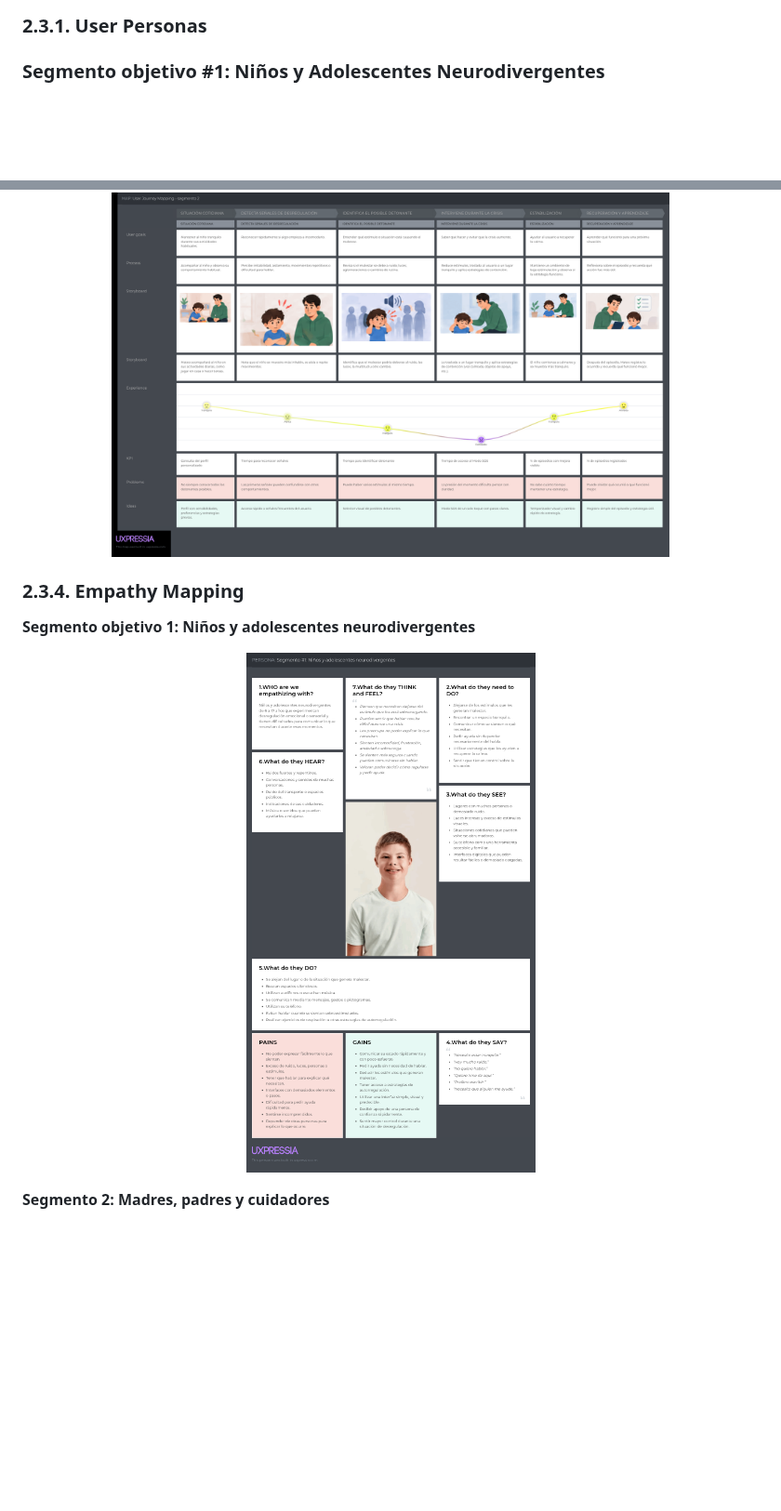
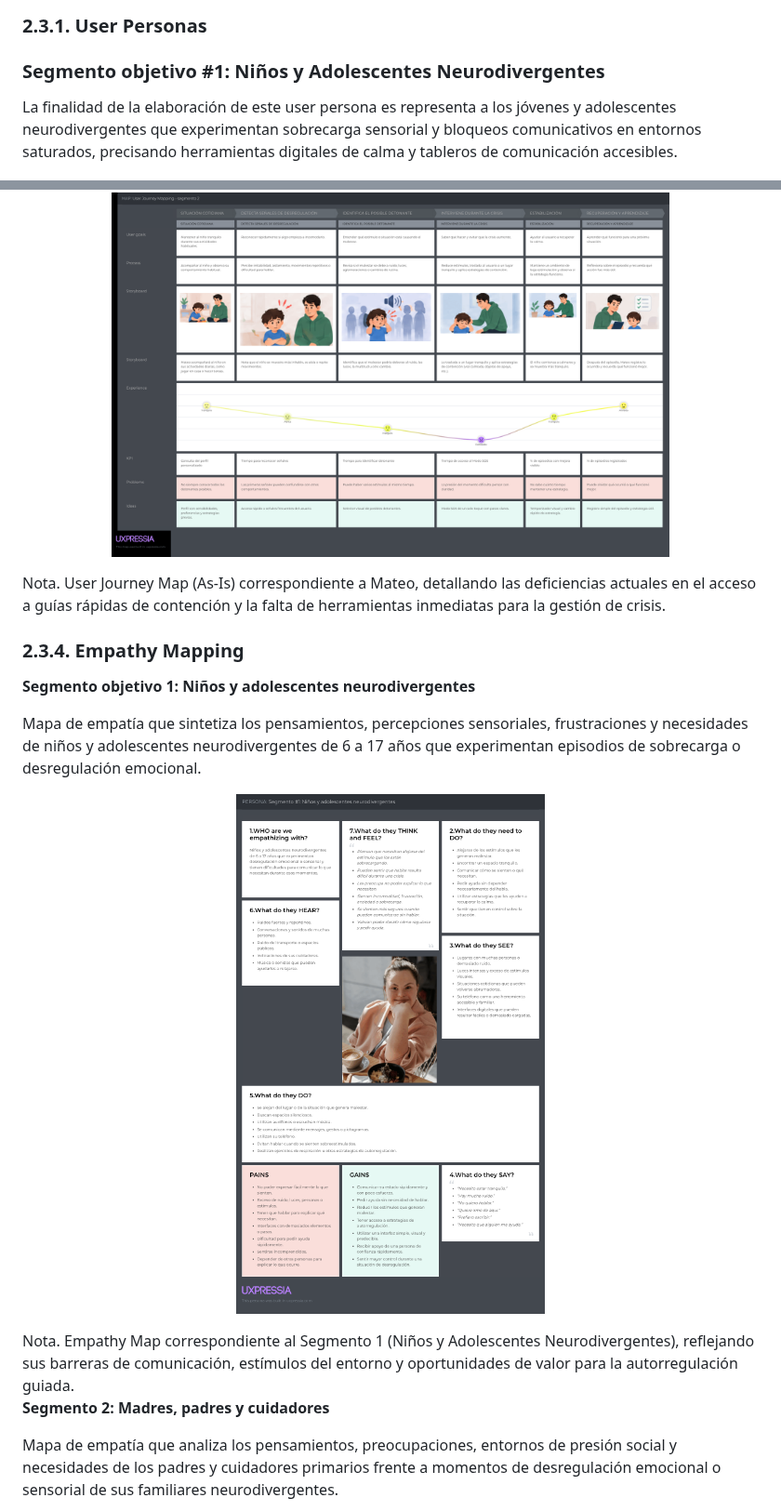
Before and after one commit to ASI0729-2620-7793-Open-Source/Macally, a Markdown page: Chapter-2.md, 2 parts joined by grey strips. Shown at 93% size. Rendered like a GitHub page; pictures changed too: images/Chapter-II/Empathy-Mapping-Diana.png (added), images/Chapter-II/empathymap1niñosadolescentesneurodivergentes.png (deleted); blank space fills up the shorter version.

Commit message:
docs(chapter-2): add descriptions and figure notes

```diff
--- a/Chapter-2.md
+++ b/Chapter-2.md
@@ -365,6 +365,8 @@ Los cuidadores entrevistados enfrentan una carga emocional significativa y soste
 
 ### Segmento objetivo #1: Niños y Adolescentes Neurodivergentes
 
+La finalidad de la elaboración de este user persona es representa a los jóvenes y adolescentes neurodivergentes que experimentan sobrecarga sensorial y bloqueos comunicativos en entornos saturados, precisando herramientas digitales de calma y tableros de comunicación accesibles.
+
 <p align="center">
   <img src="images/Chapter-II/User-persona-Diana.png" alt="User Personas Niños y Adolescentes Neurodivergentes" width="600">
 </p>
@@ -520,17 +527,23 @@ El recorrido representa la experiencia del cuidador desde la identificación de
 <p align="center">
   <img src="images/Chapter-II/User-Journey-Mapping-segmento2.png" alt="User Journey Mapping Mateo" width="600">
 </p>
+Nota. User Journey Map (As-Is) correspondiente a Mateo, detallando las deficiencias actuales en el acceso a guías rápidas de contención y la falta de herramientas inmediatas para la gestión de crisis.
 
 
 ### 2.3.4. Empathy Mapping
 
 **Segmento objetivo 1: Niños y adolescentes neurodivergentes**
 
+Mapa de empatía que sintetiza los pensamientos, percepciones sensoriales, frustraciones y necesidades de niños y adolescentes neurodivergentes de 6 a 17 años que experimentan episodios de sobrecarga o desregulación emocional.
+
 <p align="center">
-  <img src="images/Chapter-II/empathymap1ni%C3%B1osadolescentesneurodivergentes.png" alt="Empathy Mapping Mateo" width="600">
+  <img src="images/Chapter-II/Empathy-Mapping-Diana.png" alt="Empathy Mapping Diana" width="600">
 </p>
+Nota. Empathy Map correspondiente al Segmento 1 (Niños y Adolescentes Neurodivergentes), reflejando sus barreras de comunicación, estímulos del entorno y oportunidades de valor para la autorregulación guiada.
 
 
 **Segmento 2: Madres, padres y cuidadores**
 
+Mapa de empatía que analiza los pensamientos, preocupaciones, entornos de presión social y necesidades de los padres y cuidadores primarios frente a momentos de desregulación emocional o sensorial de sus familiares neurodivergentes.
+
 <p align="center">
```
Also changed, not shown: other parts of Chapter-2.md (+32 -1 lines), images/Chapter-II/Empathy-Mapping-Mateo.jpeg (added), images/Chapter-II/empathymap2padres, familiares y cuidadores.png (deleted).
